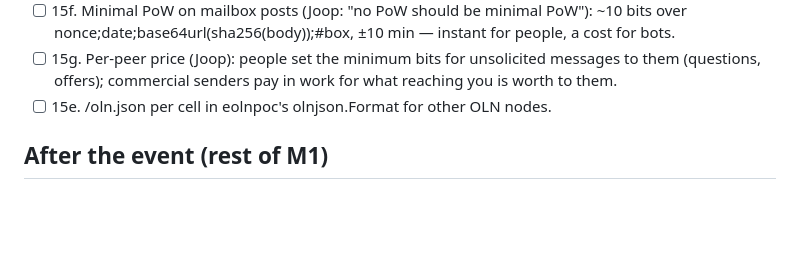
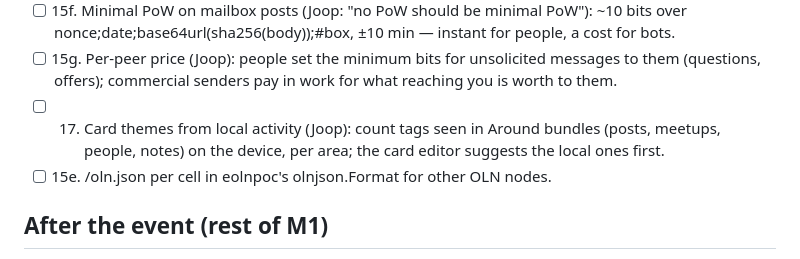
Before and after one commit to LaPingvino/kafumu, a Markdown page: LOOP-STATE.md, the part around the change. GitHub-like rendering; blank space fills up the shorter version.

Commit message:
Plan: card themes suggested from local activity, counted on the device
Co-Authored-By: Claude Opus 5.5 <noreply@anthropic.com>
Claude-Session: https://claude.ai/code/session_01257QSmSVrAQCZ7PcEPbMFx

```diff
--- a/LOOP-STATE.md
+++ b/LOOP-STATE.md
@@ -185,6 +185,8 @@ crypto) ≈ 172k hashes/s here, assume 4× slower on phones: 14 bits ≈ 0.4 s,
       nonce;date;base64url(sha256(body));#box<id>, ±10 min — instant for people, a cost for bots.
 - [ ] 15g. Per-peer price (Joop): people set the minimum bits for unsolicited messages to them (questions,
       offers); commercial senders pay in work for what reaching you is worth to them.
+- [ ] 17. Card themes from local activity (Joop): count tags seen in Around bundles (posts, meetups,
+      people, notes) on the device, per area; the card editor suggests the local ones first.
 - [ ] 15e. /oln.json per cell in eolnpoc's olnjson.Format for other OLN nodes.
 
 ## After the event (rest of M1)
```
